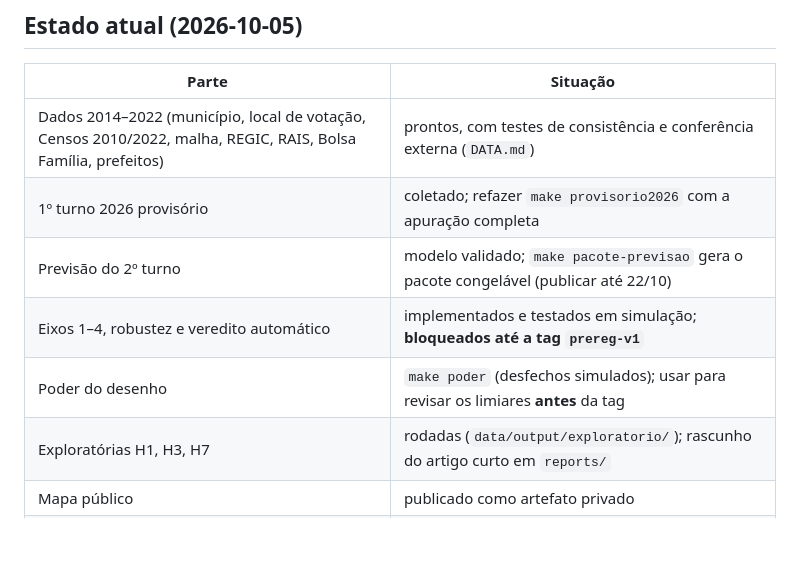
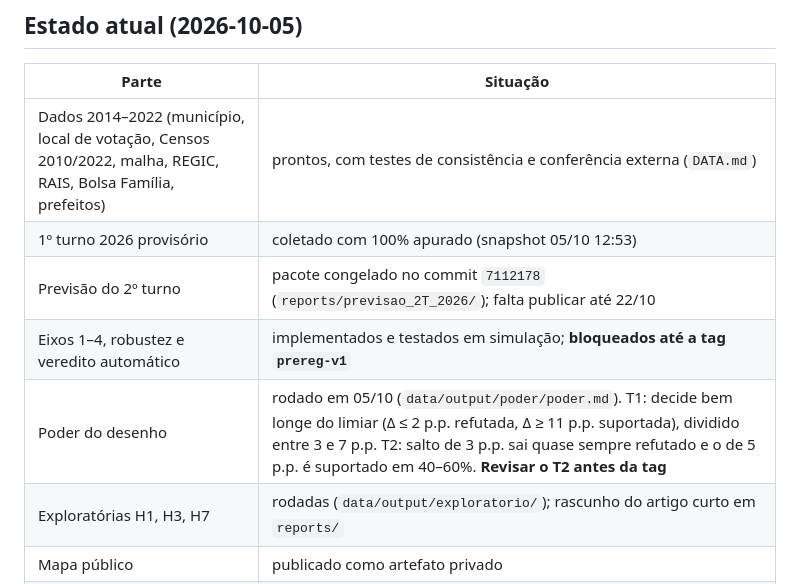
Before and after one commit to mchqueiroz/eleicao, a Markdown page: PLAN.md, the part around the change. Drawn GitHub-style; blank space fills up the shorter version.

Commit message:
PLAN.md: estado após a apuração completa, o pacote da previsão e a simulação de poder

```diff
--- a/PLAN.md
+++ b/PLAN.md
@@ -9,10 +9,10 @@
 | Parte | Situação |
 |---|---|
 | Dados 2014–2022 (município, local de votação, Censos 2010/2022, malha, REGIC, RAIS, Bolsa Família, prefeitos) | prontos, com testes de consistência e conferência externa (`DATA.md`) |
-| 1º turno 2026 provisório | coletado; refazer `make provisorio2026` com a apuração completa |
-| Previsão do 2º turno | modelo validado; `make pacote-previsao` gera o pacote congelável (publicar até 22/10) |
+| 1º turno 2026 provisório | coletado com 100% apurado (snapshot 05/10 12:53) |
+| Previsão do 2º turno | pacote congelado no commit `7112178` (`reports/previsao_2T_2026/`); falta publicar até 22/10 |
 | Eixos 1–4, robustez e veredito automático | implementados e testados em simulação; **bloqueados até a tag `prereg-v1`** |
-| Poder do desenho | `make poder` (desfechos simulados); usar para revisar os limiares **antes** da tag |
+| Poder do desenho | rodado em 05/10 (`data/output/poder/poder.md`). T1: decide bem longe do limiar (Δ ≤ 2 p.p. refutada, Δ ≥ 11 p.p. suportada), dividido entre 3 e 7 p.p. T2: salto de 3 p.p. sai quase sempre refutado e o de 5 p.p. é suportado em 40–60%. **Revisar o T2 antes da tag** |
 | Exploratórias H1, H3, H7 | rodadas (`data/output/exploratorio/`); rascunho do artigo curto em `reports/` |
 | Mapa público | publicado como artefato privado |
 | Pendências do autor | §0 do pré-registro, tag `prereg-v1`, decisão sobre o histórico do GitHub |
```
